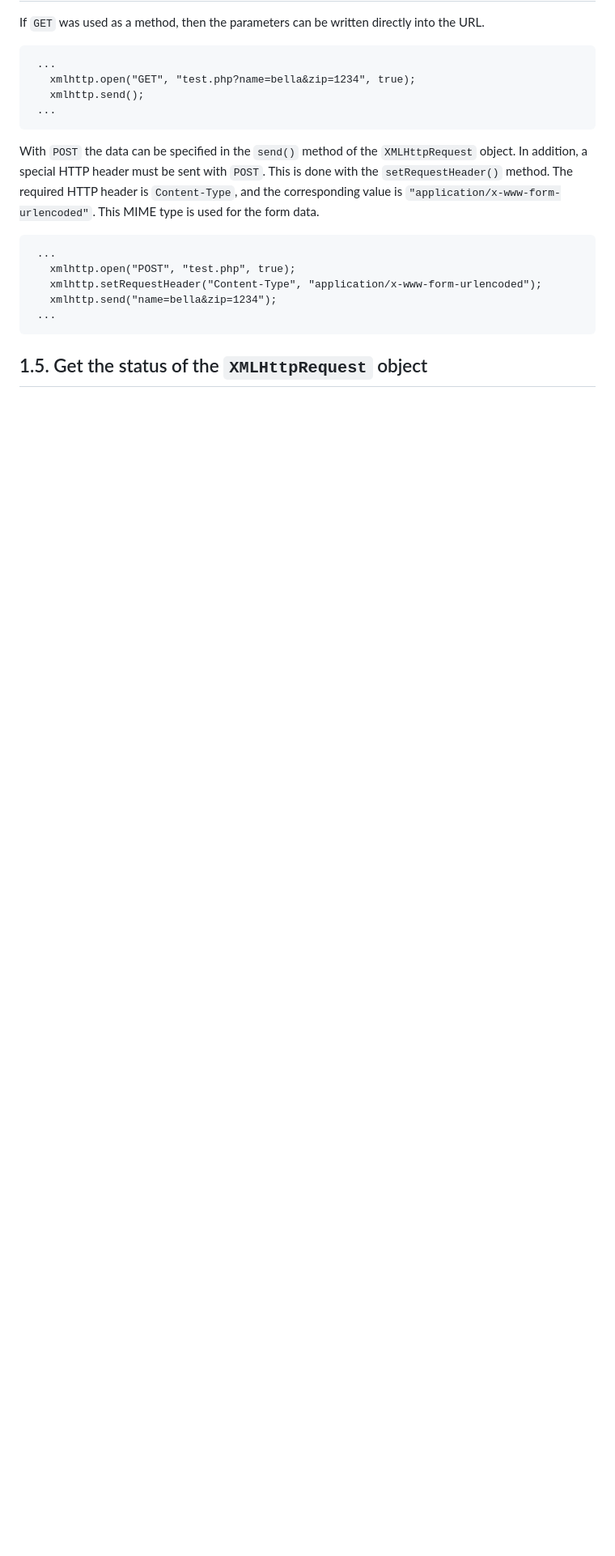
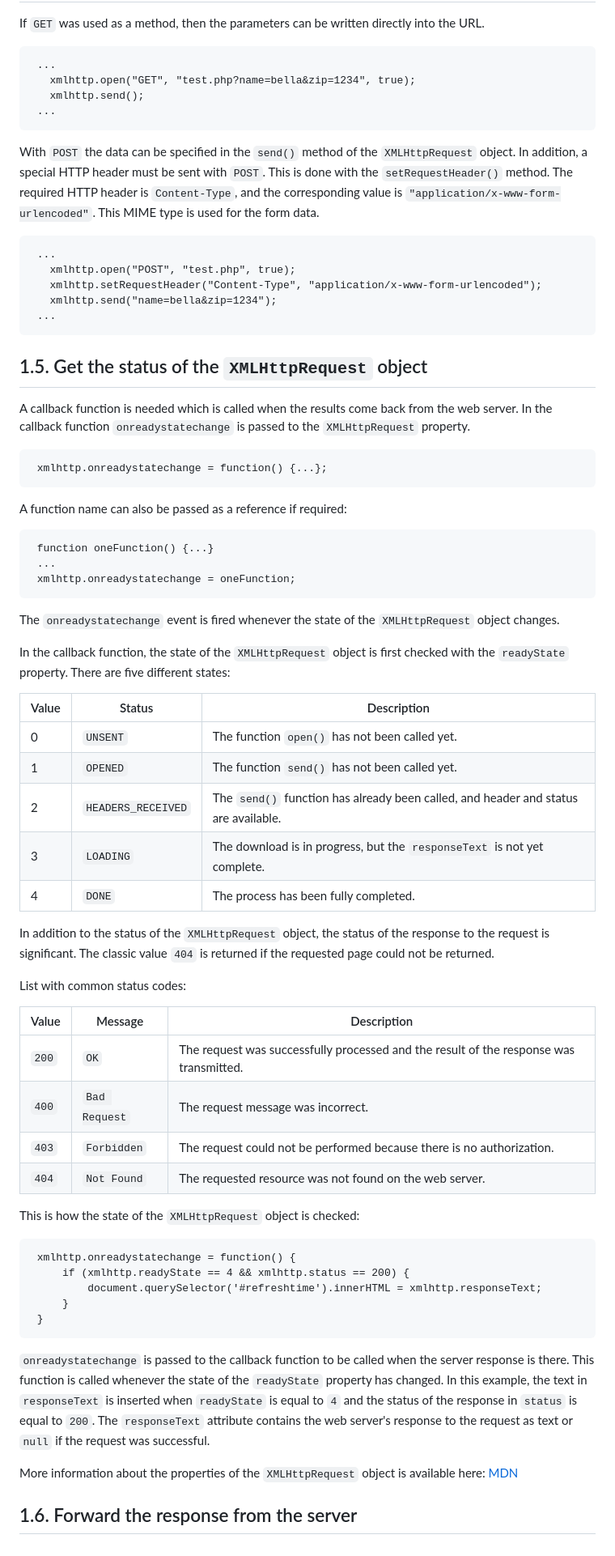
Before and after one commit to BellaMrx/JavaScript_Introduction_to_Ajax_and_jQuery, a Markdown page: README.md, the part around one of its changes. Shown at 81% size. GitHub-like rendering; blank space fills up the shorter version.

Commit message:
UL ch.1.5.

````diff
--- a/README.md
+++ b/README.md
@@ -178,3 +175,57 @@ With `POST` the data can be specified in the `send()` method of the `XMLHttpRequ
 
 
 ## 1.5. Get the status of the `XMLHttpRequest` object
+A callback function is needed which is called when the results come back from the web server. In the callback function `onreadystatechange` is passed to the `XMLHttpRequest` property.
+
+   ```
+    xmlhttp.onreadystatechange = function() {...};
+   ```
+
+A function name can also be passed as a reference if required:
+
+   ```
+    function oneFunction() {...}
+    ...
+    xmlhttp.onreadystatechange = oneFunction;
+   ```
+
+The `onreadystatechange` event is fired whenever the state of the `XMLHttpRequest` object changes.
+
+In the callback function, the state of the `XMLHttpRequest` object is first checked with the `readyState` property. There are five different states:
+
+| Value | Status             | Description  |
+| ----- | ------------------ | ------------ |
+| 0     | `UNSENT` 			 | The function `open()` has not been called yet. |
+| 1     | `OPENED` 			 | The function `send()` has not been called yet. |
+| 2     | `HEADERS_RECEIVED` | The `send()` function has already been called, and header and status are available. |
+| 3     | `LOADING` 	     | The download is in progress, but the `responseText` is not yet complete. |
+| 4     | `DONE` 			 | The process has been fully completed. |
+
+In addition to the status of the `XMLHttpRequest` object, the status of the response to the request is significant. The classic value `404` is returned if the requested page could not be returned.
+
+List with common status codes:
+
+| Value | Message       | Description |
+| ----- | ------------- | ------------ |
+| `200` | `OK` 			| The request was successfully processed and the result of the response was transmitted. |
+| `400` | `Bad Request` | The request message was incorrect. |
+| `403` | `Forbidden` 	| The request could not be performed because there is no authorization. |
+| `404` | `Not Found` 	| The requested resource was not found on the web server. |
+
+This is how the state of the `XMLHttpRequest` object is checked:
+   ```
+    xmlhttp.onreadystatechange = function() {
+        if (xmlhttp.readyState == 4 && xmlhttp.status == 200) {
+            document.querySelector('#refreshtime').innerHTML = xmlhttp.responseText;
+        }
+    }
+   ```
+
+`onreadystatechange` is passed to the callback function to be called when the server response is there. This function is called whenever the state of the `readyState` property has changed.
+In this example, the text in `responseText` is inserted when `readyState` is equal to `4` and the status of the response in `status` is equal to `200`. The `responseText` attribute contains the web server's response to the request as text or `null` if the request was successful.
+
+More information about the properties of the `XMLHttpRequest` object is available here: [MDN](https://developer.mozilla.org/en-US/docs/Web/API/XMLHttpRequest)
+
+
+
+## 1.6. Forward the response from the server
````
Also changed, not shown: other parts of README.md (+3 -6 lines).
